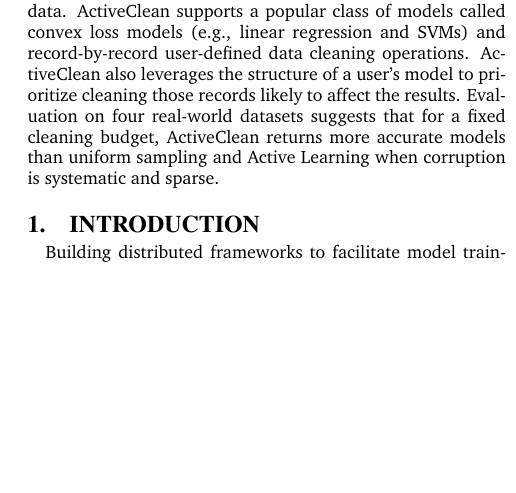
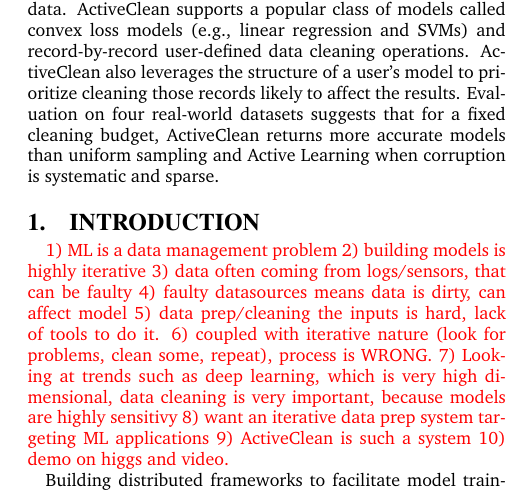
Before and after one commit to sjyk/activecleandemo, a LaTeX paper (outline.tex, which reads introduction.tex): part of one column of page 1 of 2, cut so that both start at the same text, the shorter picture padded with empty space. The pictures show the PDF file outline.pdf that the author committed with the source.

Commit message:
added story outline

```diff
--- a/introduction.tex
+++ b/introduction.tex
@@ -1,4 +1,8 @@
 \section{Introduction}
+
+{\color{red}{Proposed story: 1) ML is a data management problem  2) building models is highly iterative  3) data often coming from logs/sensors, that can be faulty  4) faulty datasources means data is dirty, can affect model 5) data prep/cleaning the inputs is hard, lack of tools to do it.  6) coupled with iterative nature (look for problems, clean some, repeat), process is WRONG.  7) Looking at trends such as deep learning, which is very high dimensional, data cleaning is very important, because models are highly sensitivy 8) want an iterative data prep system targeting ML applications 9) ActiveClean is such a system 10) demo on higgs and video.}}
+
+
 Building distributed frameworks to facilitate model training on large and growing datasets is a key data management challenge with significant interest in both industry and academia~\cite{bdas, alexandrov2014stratosphere, crotty2014tupleware, tensor}.
 While these frameworks abstract much of the difficult details of distributed Machine Learning (ML), they seldom offer the analyst any support in terms of constructing the model itself, i.e., which features to use, how to clean the data, and how to evaluate the results.
 Data often arrive \emph{dirty}, including missing, incorrect, or inconsistent attributes, and analysts widely report that data cleaning and other forms of pre-processing account for up to 80\% of their effort~\cite{nytimes, kandel2012}.
```
Also changed, not shown: outline.pdf.
